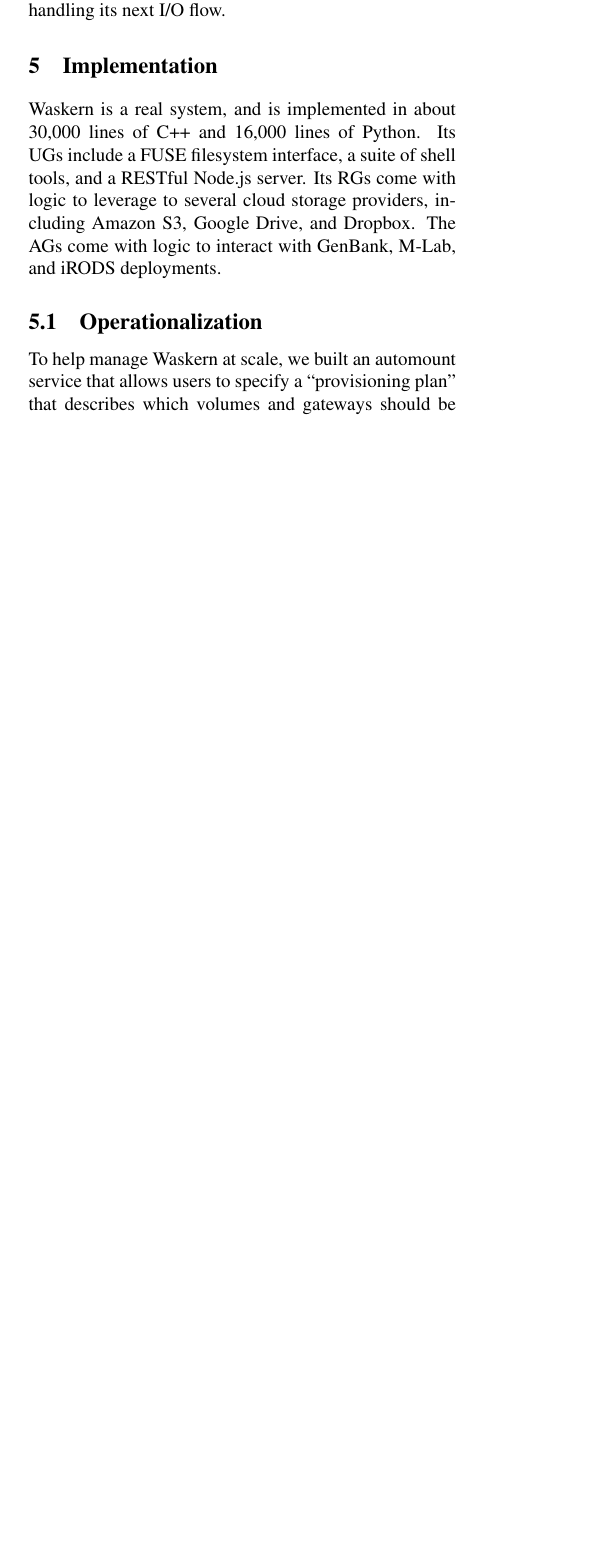
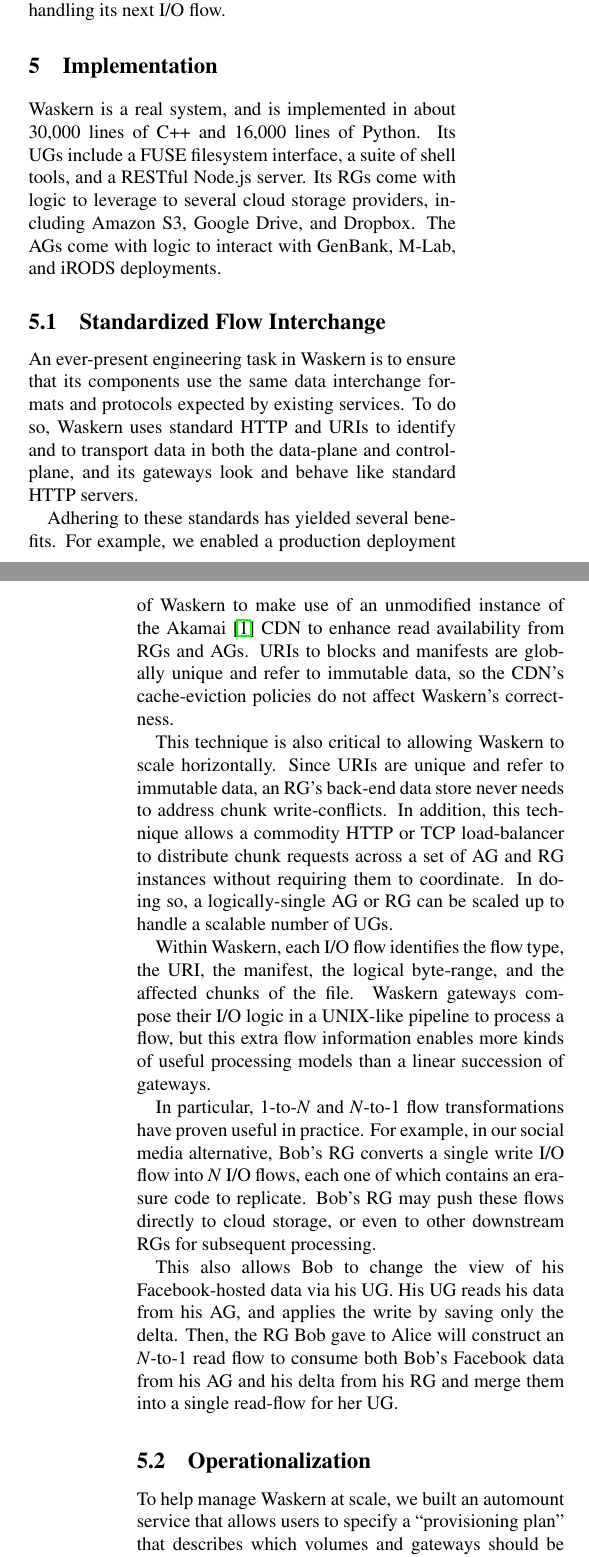
Before and after one commit to syndicate-storage/paper-osdi2016, a LaTeX paper (osdi2016.tex, which reads implementation.tex): part of one column of page 9 of 11 before the commit and two parts of the columns of pages 9 and 10 of 11 after it, the two joined at a grey line, cut so that both start at the same text, the shorter picture padded with empty space. Compiled offline with pdfLaTeX; a LaTeX package or settings file that is missing is left out.

Commit message:
talk more about implementation details--data interchange conventions

```diff
--- a/implementation.tex
+++ b/implementation.tex
@@ -7,6 +7,47 @@ shell tools, and a RESTful Node.js server. Its RGs come with logic to leverage
 to several cloud storage providers, including Amazon S3, Google Drive, and
 Dropbox. The AGs come with logic to interact with GenBank, M-Lab, and iRODS
 deployments.
+
+\subsection{Standardized Flow Interchange}
+
+An ever-present engineering task in Waskern is to ensure that its components use
+the same data interchange formats and protocols expected by existing services.
+To do so, Waskern uses standard HTTP and URIs to identify and to transport data in both
+the data-plane and control-plane, and its gateways look and behave like standard
+HTTP servers.
+
+Adhering to these standards has yielded several benefits.  For example,
+we enabled a production deployment of Waskern to make
+use of an unmodified instance of the Akamai~\cite{akamai} CDN to enhance read
+availability from RGs and AGs.  URIs to blocks and manifests are
+globally unique and refer to immutable data, so the CDN's cache-eviction
+policies do not affect Waskern's correctness.
+
+This technique is also critical to allowing Waskern to scale horizontally.
+Since URIs are unique and refer to immutable data,
+an RG's back-end data store never needs to address chunk write-conflicts.
+In addition, this technique allows a commodity HTTP or TCP load-balancer to distribute
+chunk requests across a set of AG and RG instances without requiring them to
+coordinate.  In doing so, a logically-single AG or RG can be scaled up to handle
+a scalable number of UGs.
+
+Within Waskern, each I/O flow identifies the flow type, the URI, the manifest, the
+logical byte-range, and the affected chunks of the file.  Waskern gateways compose
+their I/O logic in a UNIX-like pipeline to process a flow, but this
+extra flow information enables more kinds of useful processing models than a linear
+succession of gateways.
+
+In particular, 1-to-$N$ and $N$-to-1 flow transformations have proven useful in
+practice.  For example, in our social media alternative, Bob's RG
+converts a single write I/O flow into $N$ I/O flows, each one of which
+contains an erasure code to replicate.  Bob's RG may push these flows directly
+to cloud storage, or even to other downstream RGs for subsequent processing.
+
+This also allows Bob to change the view of his Facebook-hosted data via his UG.
+His UG reads his data from his AG, and applies the write by saving only the delta.
+Then, the RG Bob gave to Alice will construct an
+$N$-to-1 read flow to consume both Bob's Facebook data from his AG and his delta
+from his RG and merge them into a single read-flow for her UG.
 
 \subsection{Operationalization}
 
```
